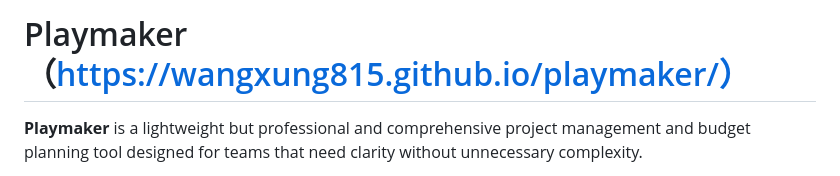
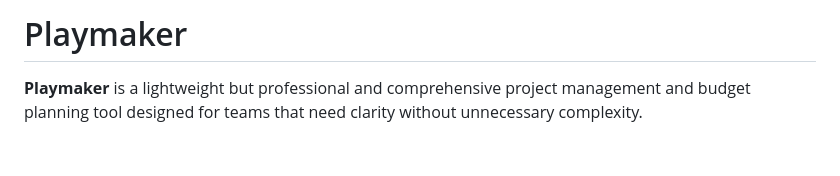
Before and after one commit to AusMoxie/playmaker, a Markdown page: README.md, the part around the change. Drawn GitHub-style; blank space fills up the shorter version.

```diff
--- a/README.md
+++ b/README.md
@@ -1,4 +1,4 @@
-# Playmaker （https://wangxung815.github.io/playmaker/）
+# Playmaker
 
 **Playmaker** is a lightweight but professional and comprehensive project management and budget planning tool designed for teams that need clarity without unnecessary complexity.
 
```
